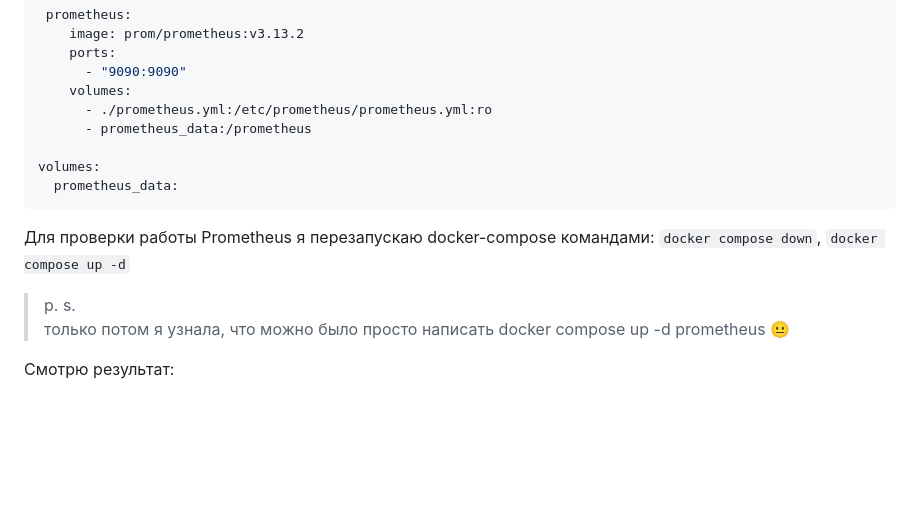
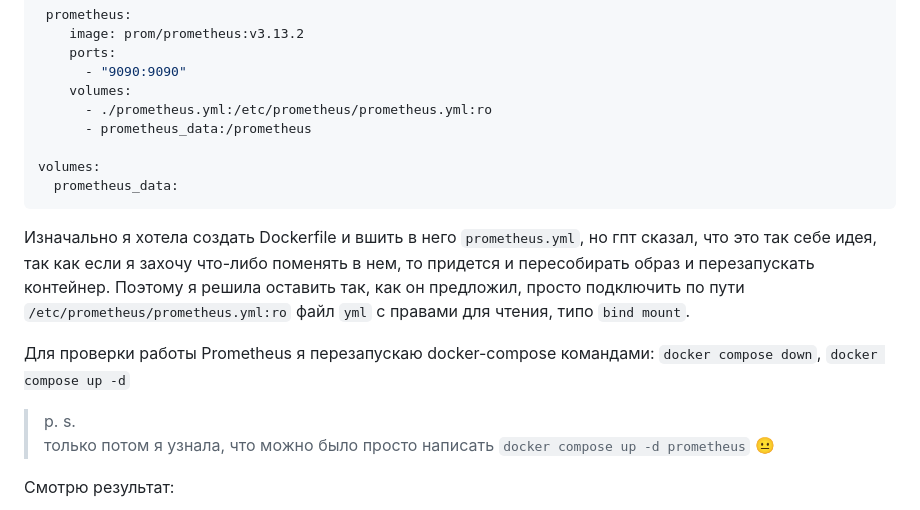
Before and after one commit to LilllDrake/admin-info-system-labs, a Markdown page: lab-1/README.md, the part around one of its changes. Rendered like a GitHub page; blank space fills up the shorter version.

````diff
--- a/lab-1/README.md
+++ b/lab-1/README.md
@@ -150,10 +153,12 @@ volumes:
   prometheus_data:
 ```
 
+Изначально я хотела создать Dockerfile и вшить в него `prometheus.yml`, но гпт сказал, что это так себе идея, так как если я захочу что-либо поменять в нем, то придется и пересобирать образ и перезапускать контейнер. Поэтому я решила оставить так, как он предложил, просто подключить по пути `/etc/prometheus/prometheus.yml:ro` файл `yml` с правами для чтения, типо `bind mount`.
+
 Для проверки работы Prometheus я перезапускаю docker-compose командами: `docker compose down`, `docker compose up -d`
 
 > p. s. \
-> только потом я узнала, что можно было просто написать docker compose up -d prometheus 😐 <br/>
+> только потом я узнала, что можно было просто написать `docker compose up -d prometheus` 😐 <br/>
 
 Смотрю результат:
 
````
Also changed, not shown: other parts of lab-1/README.md (+67 -1 lines).
